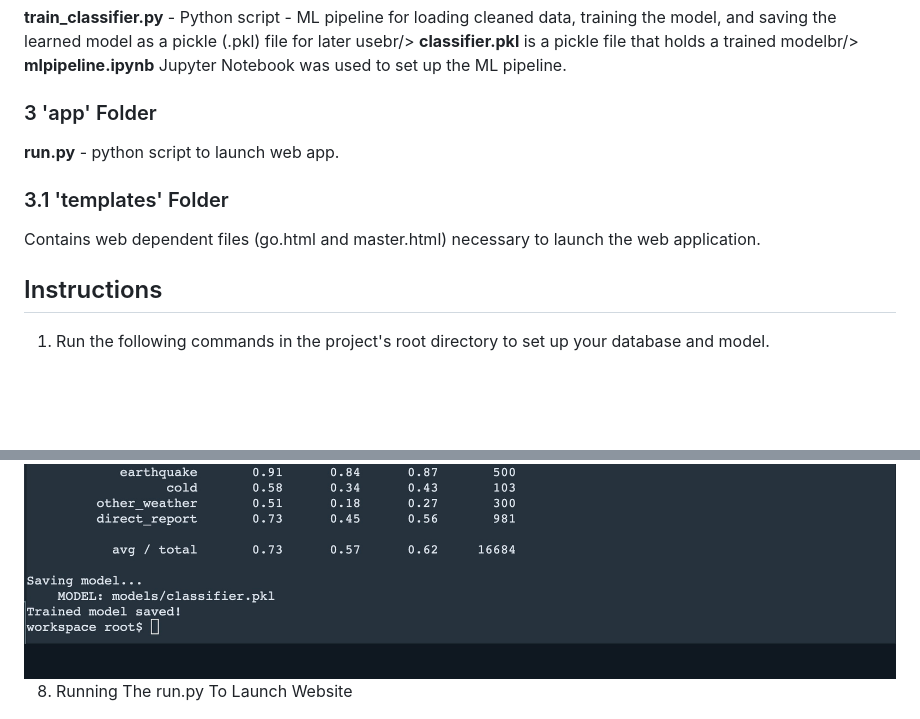
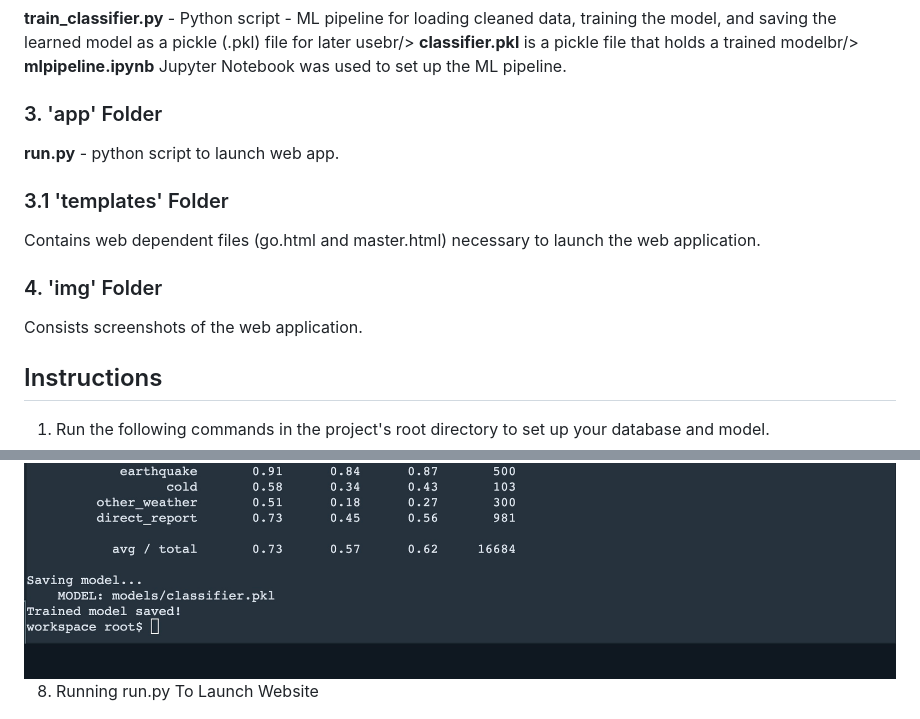
Before and after one commit to MusumuriSamson/Project-Disaster-Response-Pipeline, a Markdown page: README.md, 2 parts joined by grey strips. Drawn GitHub-style; blank space fills up the shorter version.

Commit message:
Final changes to README.MD

```diff
--- a/README.md
+++ b/README.md
@@ -31,10 +31,13 @@ This project provides a web application that allows disaster response workers to
 **classifier.pkl** is a pickle file that holds a trained modelbr/>
 **mlpipeline.ipynb** Jupyter Notebook was used to set up the ML pipeline.
 
-### 3 'app' Folder
+### 3. 'app' Folder
 **run.py** - python script to launch web app.<br/>
 ### 3.1 'templates' Folder
 Contains web dependent files (go.html and master.html) necessary to launch the web application.
+
+### 4. 'img' Folder
+Consists screenshots of the web application.
 
 
 <a name="introduction"></a>
@@ -81,5 +84,5 @@ Contains web dependent files (go.html and master.html) necessary to launch the w
 7. Model Saved Successfully
 <img src="https://github.com/MusumuriSamson/Project-Disaster-Response-Pipeline/blob/fa7d7c1ccb11928ffce560fe2dc5ae7316722e37/img/Second%20End.jpg">
 
-8. Running The run.py To Launch Website
+8. Running run.py To Launch Website
 <img src="https://github.com/MusumuriSamson/Project-Disaster-Response-Pipeline/blob/fa7d7c1ccb11928ffce560fe2dc5ae7316722e37/img/Third%20command.jpg">
```
